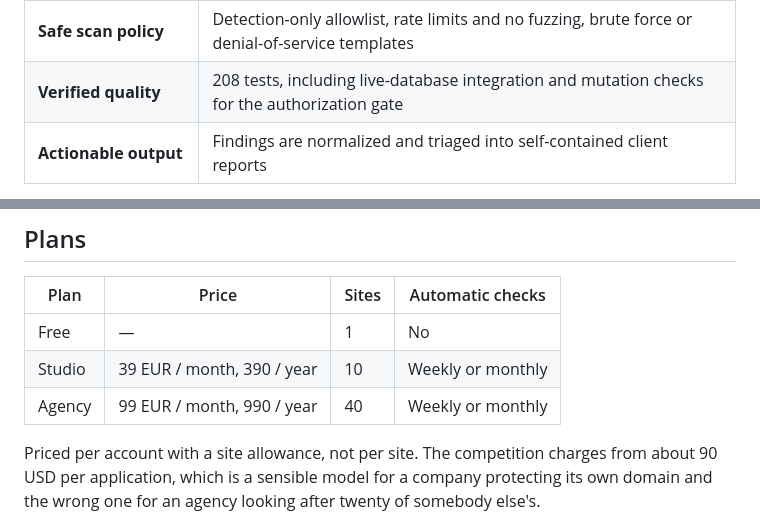
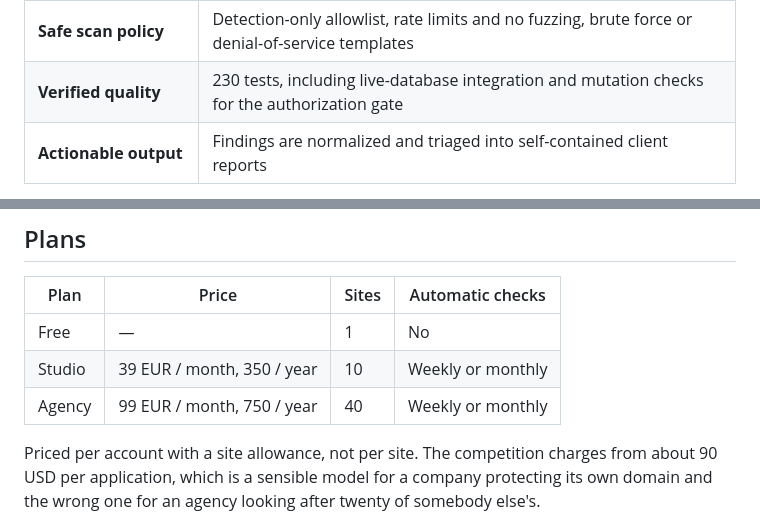
Before and after one commit to AurelioAvila/glarion, a Markdown page: README.md, 2 parts joined by grey strips. Rendered like a GitHub page.

```diff
--- a/README.md
+++ b/README.md
@@ -19,7 +28,7 @@
 | **Target authorization** | Two independent ownership gates, including expiry at execution time |
 | **SSRF resistance** | Resolved-address validation and address pinning close DNS-rebinding paths |
 | **Safe scan policy** | Detection-only allowlist, rate limits and no fuzzing, brute force or denial-of-service templates |
-| **Verified quality** | 208 tests, including live-database integration and mutation checks for the authorization gate |
+| **Verified quality** | 230 tests, including live-database integration and mutation checks for the authorization gate |
 | **Actionable output** | Findings are normalized and triaged into self-contained client reports |
 
 The source is public for technical review and transparency, not for reuse. Glarion is proprietary software; see [LICENSE](LICENSE).
@@ -212,8 +223,8 @@ sender, and then the message that mattered goes unread too.
 | Plan | Price | Sites | Automatic checks |
 |---|---|---|---|
 | Free | — | 1 | No |
-| Studio | 39 EUR / month, 390 / year | 10 | Weekly or monthly |
-| Agency | 99 EUR / month, 990 / year | 40 | Weekly or monthly |
+| Studio | 39 EUR / month, 350 / year | 10 | Weekly or monthly |
+| Agency | 99 EUR / month, 750 / year | 40 | Weekly or monthly |
 
 Priced per account with a site allowance, not per site. The competition
 charges from about 90 USD per application, which is a sensible model for a
```
Also changed, not shown: other parts of README.md (+36 -12 lines).
